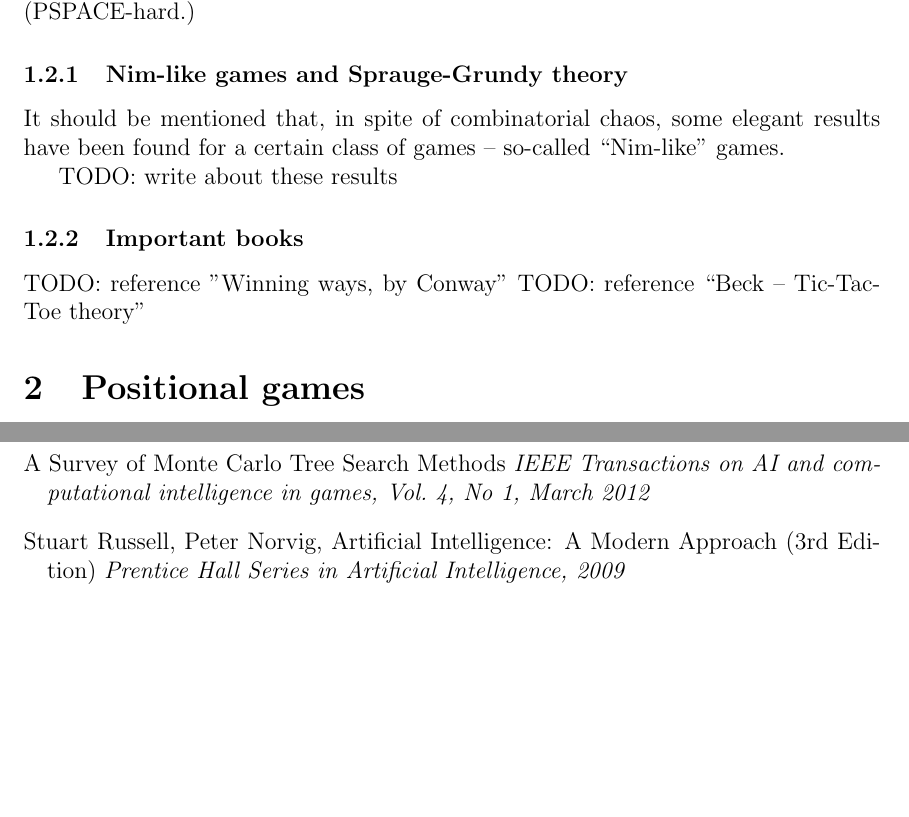
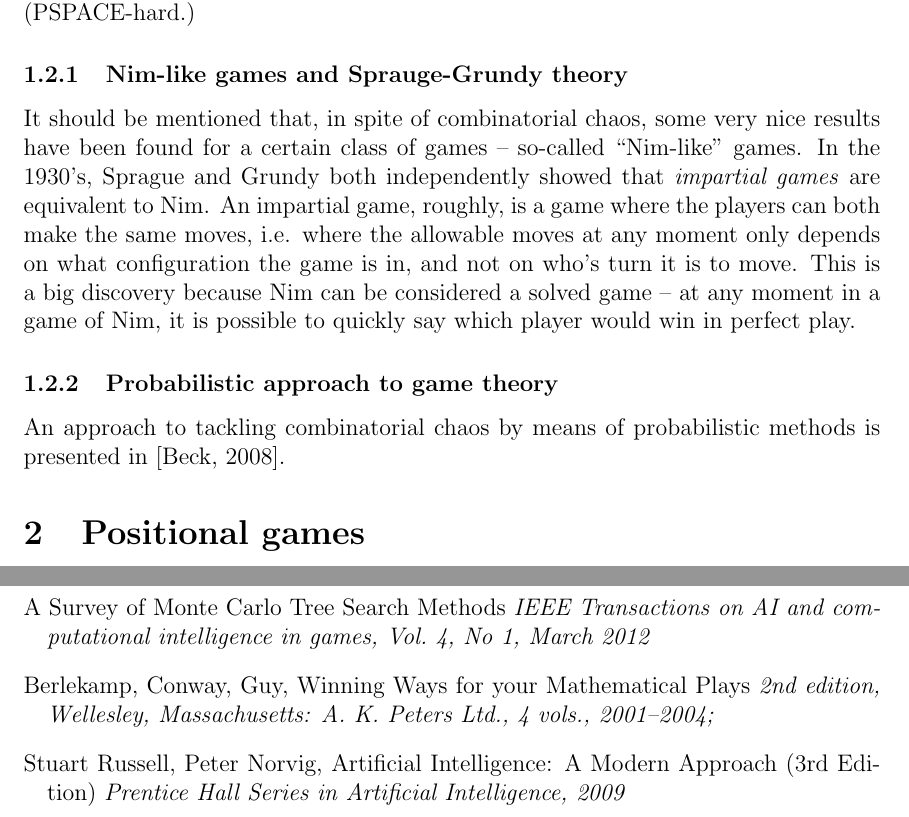
Before and after one commit to leino/thesis_msc_engphys, a LaTeX thesis (report/thesis.tex, which reads report/bibliography.tex, report/introduction.tex): two parts of pages 2 and 43 of 43, joined at a grey line, cut so that both start at the same text, the shorter picture padded with empty space. Compiled offline with pdfLaTeX.

Commit message:
added some more references to interesting books, and wrote about nim

```diff
--- a/report/bibliography.tex
+++ b/report/bibliography.tex
@@ -13,6 +13,9 @@ Erik D. Demaine, Robert A. Hearn, Playing Games with Algorithms: Algorithmic Com
 A Survey of Monte Carlo Tree Search Methods
 \emph{IEEE Transactions on AI and computational intelligence in games, Vol. 4, No 1, March 2012}
 
+\bibitem[Winning Ways, 2001-2004]{winning_ways}
+Berlekamp, Conway, Guy, Winning Ways for your Mathematical Plays
+\emph{2nd edition, Wellesley, Massachusetts: A. K. Peters Ltd., 4 vols., 2001–2004;}
 
 \bibitem[Russell, Norvig, 2012]{aimodernapproach}
 Stuart Russell, Peter Norvig, Artificial Intelligence: A Modern Approach (3rd Edition)
--- a/report/introduction.tex
+++ b/report/introduction.tex
@@ -37,11 +39,11 @@ Several results along these lines are presented in \citep{demaine_hearn08}. For
 
 \subsubsection{Nim-like games and Sprauge-Grundy theory}
 
-It should be mentioned that, in spite of combinatorial chaos, some elegant results have been found for a certain class of games -- so-called ``Nim-like'' games.
+It should be mentioned that, in spite of combinatorial chaos, some very nice results have been found for a certain class of games -- so-called ``Nim-like'' games.
+In the 1930's, Sprague and Grundy both independently showed that \emph{impartial games} are equivalent to Nim.
+An impartial game, roughly, is a game where the players can both make the same moves, i.e. where the allowable moves at any moment only depends on what configuration the game is in, and not on who's turn it is to move.
+This is a big discovery because Nim can be considered a solved game -- at any moment in a game of Nim, it is possible to quickly say which player would win in perfect play.
 
-TODO: write about these results
+\subsubsection{Probabilistic approach to game theory}
 
-\subsubsection{Important books}
-
-TODO: reference ''Winning ways, by Conway''
-TODO: reference ``Beck -- Tic-Tac-Toe theory''
+An approach to tackling combinatorial chaos by means of probabilistic methods is presented in \citep{beck08}.
```
Also changed, not shown: report/introduction.tex (2 more changed lines).
